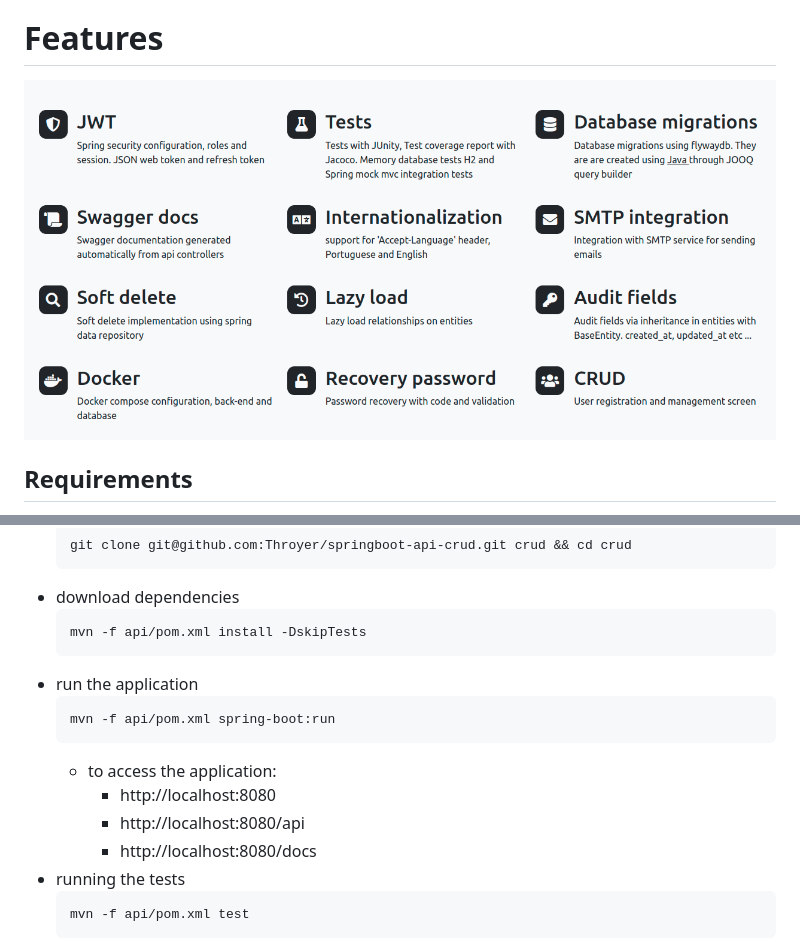
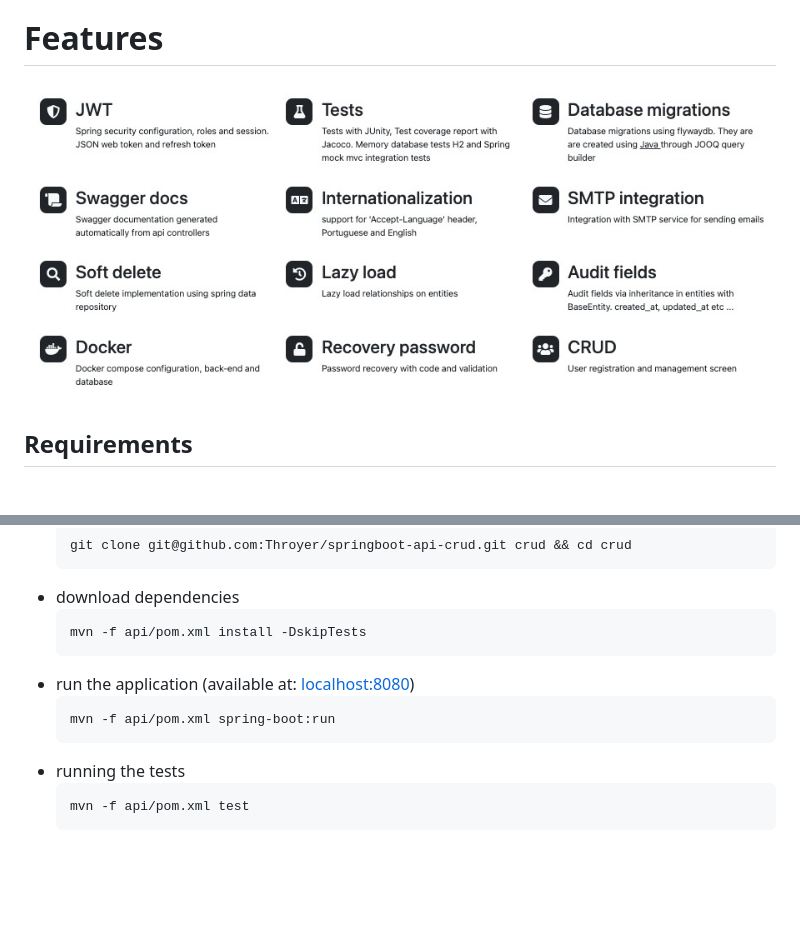
Before and after one commit to AbdaliDahir/media-test, a Markdown page: README.md, 2 parts joined by grey strips. Rendered like a GitHub page; pictures changed too: assets/images/features.jpeg (added); blank space fills up the shorter version.

Commit message:
docs: readme

````diff
--- a/README.md
+++ b/README.md
@@ -35,7 +35,7 @@
 # Features
 
 <p align="center">
-  <a href="https://throyer-crud-api.herokuapp.com" target="blank"><img src="./assets/images/features.png"  alt="Tecnologias" /></a>
+  <a href="https://throyer-crud-api.herokuapp.com" target="blank"><img src="./assets/images/features.jpeg"  alt="Tecnologias" /></a>
 </p>
 
 
@@ -67,14 +67,10 @@ This project was started with [Spring Initializr](https://start.spring.io/#!type
   ```shell
   mvn -f api/pom.xml install -DskipTests
   ```
-- run the application
+- run the application (available at: [localhost:8080](http://localhost:8080))
   ```shell
   mvn -f api/pom.xml spring-boot:run
   ```
-  - to access the application:
-    - http://localhost:8080
-    - http://localhost:8080/api
-    - http://localhost:8080/docs
 - running the tests
   ```shell
   mvn -f api/pom.xml test
````
Also changed, not shown: other parts of README.md (+1 -1 lines).
